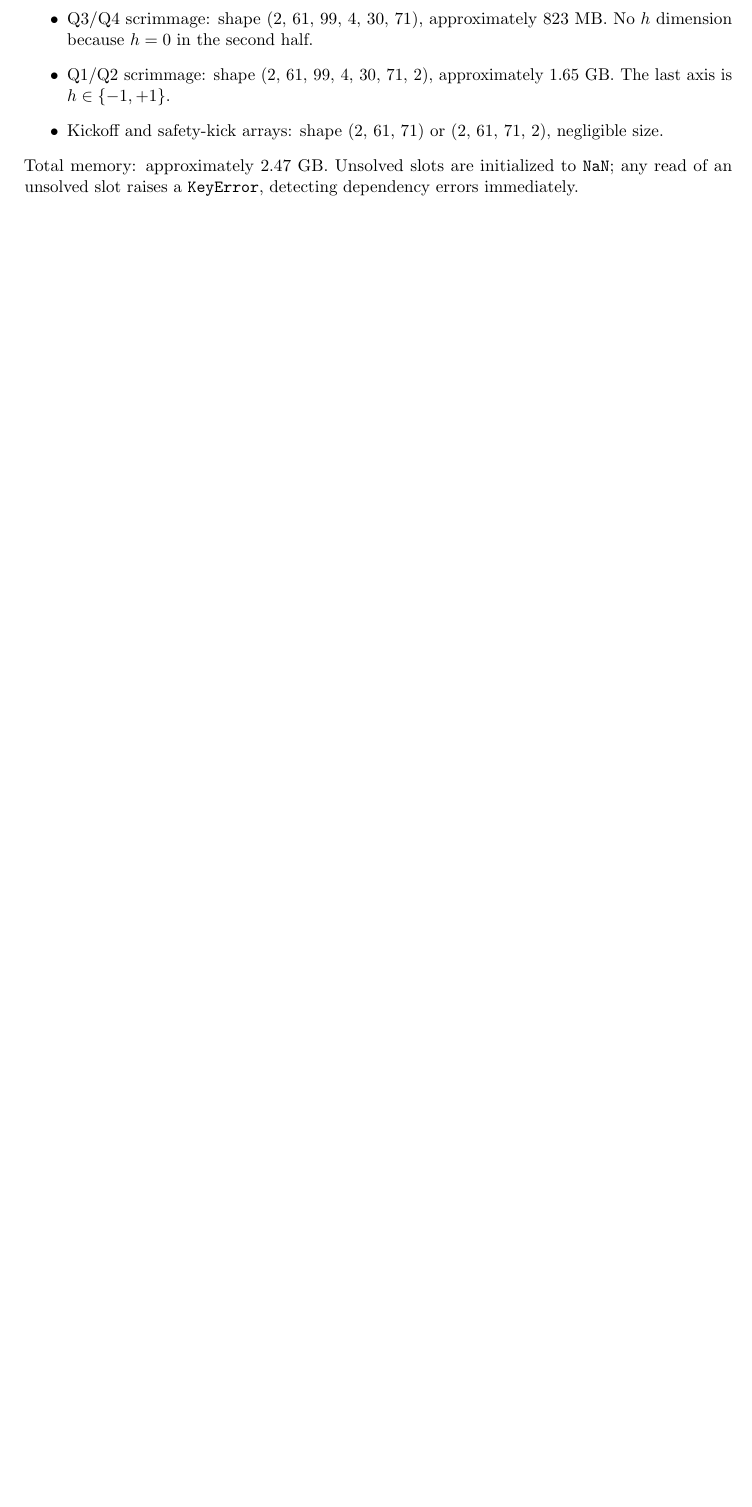
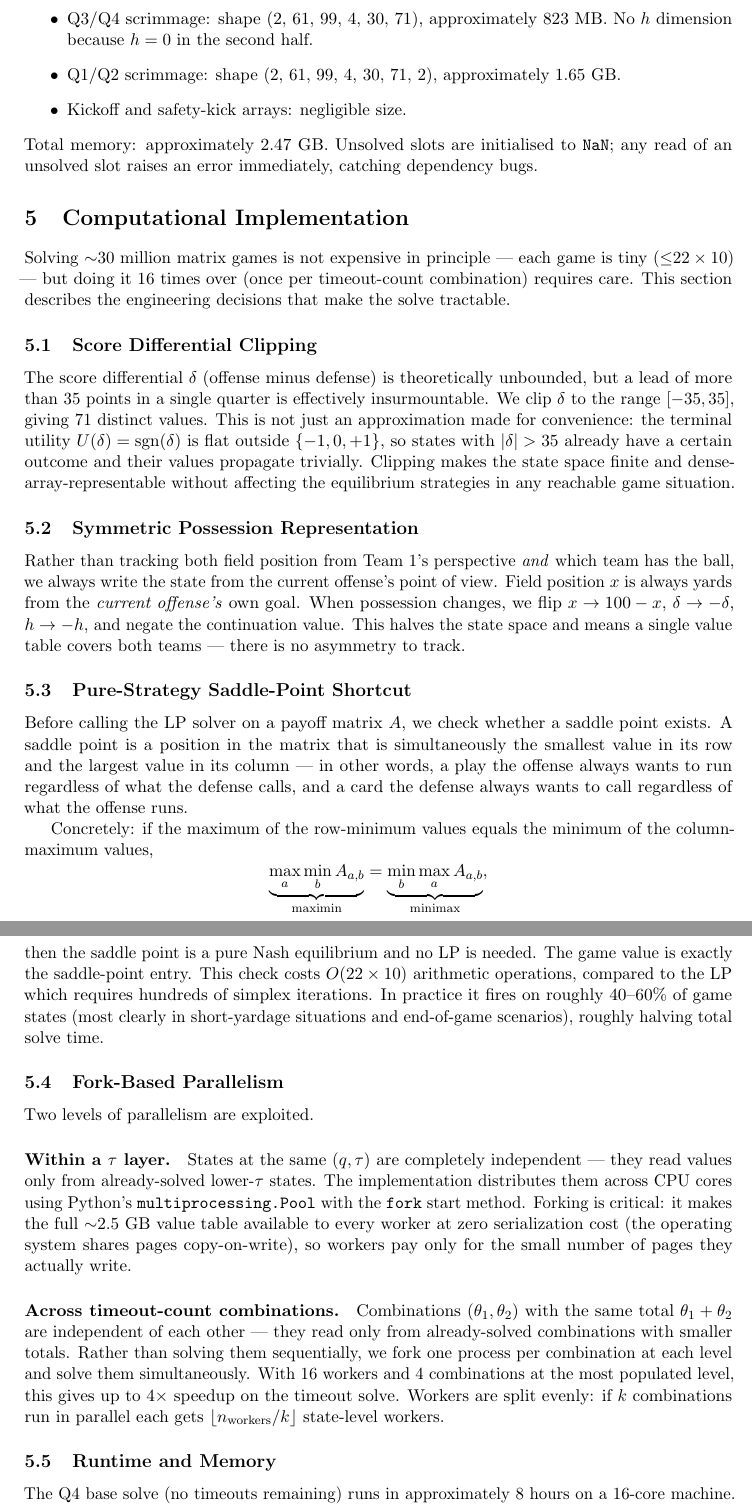
Before and after one commit to georgekyrollos/football-strategy, a LaTeX paper (paper_excerpt.tex): part of page 6 of 9 before the commit and two parts of pages 7 and 8 of 11 after it, the two joined at a grey line, cut so that both start at the same text, the shorter picture padded with empty space. Compiled offline with pdfLaTeX.

Commit message:
Add computational section to paper; bump n_workers to 16
Paper:
- §4 Solution Algorithm rewritten to lead with plain-English intuition
  before equations (backward induction core idea, saddle-point motivation,
  why LP is only needed for genuinely mixed states)
- New §5 Computational Implementation covering: score-differential
  clipping (±35), symmetric possession representation, pure-strategy
  saddle-point shortcut (exact, not approximate), fork-based parallelism
  at two levels (within τ layer and across TO combos), runtime/memory
- Sections renumbered; paper now 11 pages

run_all.py: n_workers 8 → 16

```diff
--- a/paper_excerpt.tex
+++ b/paper_excerpt.tex
@@ -351,10 +374,84 @@ million keys.  Instead, we use dense NumPy arrays shaped to the state-space dime
   \item Q3/Q4 scrimmage: shape $(2,\, 61,\, 99,\, 4,\, 30,\, 71)$, approximately
         $823$~MB.  No $h$ dimension because $h=0$ in the second half.
   \item Q1/Q2 scrimmage: shape $(2,\, 61,\, 99,\, 4,\, 30,\, 71,\, 2)$, approximately
-        $1.65$~GB.  The last axis is $h \in \{-1,+1\}$.
-  \item Kickoff and safety-kick arrays: shape $(2,\, 61,\, 71)$ or $(2,\, 61,\, 71,\, 2)$,
-        negligible size.
+        $1.65$~GB.
+  \item Kickoff and safety-kick arrays: negligible size.
 \end{itemize}
-Total memory: approximately $2.47$~GB.  Unsolved slots are initialized to \texttt{NaN};
-any read of an unsolved slot raises a \texttt{KeyError}, detecting dependency errors
-immediately.
+Total memory: approximately $2.47$~GB.  Unsolved slots are initialised to \texttt{NaN};
+any read of an unsolved slot raises an error immediately, catching dependency bugs.
+
+%────────────────────────────────────────────────────────────────────────────────
+\section{Computational Implementation}
+\label{sec:implementation}
+%────────────────────────────────────────────────────────────────────────────────
+
+Solving ${\sim}30$ million matrix games is not expensive in principle --- each game is
+tiny (${\leq}22\times10$) --- but doing it 16 times over (once per timeout-count
+combination) requires care.  This section describes the engineering decisions that
+make the solve tractable.
+
+\subsection{Score Differential Clipping}
+
+The score differential $\delta$ (offense minus defense) is theoretically unbounded,
+but a lead of more than 35 points in a single quarter is effectively insurmountable.
+We clip $\delta$ to the range $[-35, 35]$, giving 71 distinct values.  This is not
+just an approximation made for convenience: the terminal utility $U(\delta) = \operatorname{sgn}(\delta)$
+is flat outside $\{-1,0,+1\}$, so states with $|\delta| > 35$ already have a certain
+outcome and their values propagate trivially.  Clipping makes the state space finite
+and dense-array-representable without affecting the equilibrium strategies in any
+reachable game situation.
+
+\subsection{Symmetric Possession Representation}
+
+Rather than tracking both field position from Team~1's perspective \emph{and} which
+team has the ball, we always write the state from the current offense's point of view.
+Field position $x$ is always yards from the \emph{current offense's} own goal.  When
+possession changes, we flip $x \to 100 - x$, $\delta \to -\delta$, $h \to -h$, and
+negate the continuation value.  This halves the state space and means a single value
+table covers both teams --- there is no asymmetry to track.
+
+\subsection{Pure-Strategy Saddle-Point Shortcut}
+
+Before calling the LP solver on a payoff matrix $A$, we check whether a saddle point
+exists.  A saddle point is a position in the matrix that is simultaneously the smallest
+value in its row and the largest value in its column --- in other words, a play the
+offense always wants to run regardless of what the defense calls, and a card the defense
+always wants to call regardless of what the offense runs.
+
+Concretely: if the maximum of the row-minimum values equals the minimum of the
+column-maximum values,
+\[
+  \underbrace{\max_a \min_b A_{a,b}}_{\text{maximin}} = \underbrace{\min_b \max_a A_{a,b}}_{\text{minimax}},
+\]
+then the saddle point is a pure Nash equilibrium and no LP is needed.  The game value
+is exactly the saddle-point entry.  This check costs $O(22 \times 10)$ arithmetic
+operations, compared to the LP which requires hundreds of simplex iterations.  In
+practice it fires on roughly 40--60\% of game states (most clearly in short-yardage
+situations and end-of-game scenarios), roughly halving total solve time.
+
+\subsection{Fork-Based Parallelism}
+
+Two levels of parallelism are exploited.
+
+\paragraph{Within a $\tau$ layer.}
+States at the same $(q, \tau)$ are completely independent --- they read values only
+from already-solved lower-$\tau$ states.  The implementation distributes them across
+CPU cores using Python's \texttt{multiprocessing.Pool} with the \texttt{fork} start
+method.  Forking is critical: it makes the full ${\sim}2.5$~GB value table available to
+every worker at zero serialization cost (the operating system shares pages
+copy-on-write), so workers pay only for the small number of pages they actually
+write.
+
+\paragraph{Across timeout-count combinations.}
+Combinations $(\theta_1, \theta_2)$ with the same total $\theta_1 + \theta_2$ are
+independent of each other --- they read only from already-solved combinations with
+smaller totals.  Rather than solving them sequentially, we fork one process per
+combination at each level and solve them simultaneously.  With 16 workers and 4
+combinations at the most populated level, this gives up to $4\times$ speedup on the
+timeout solve.  Workers are split evenly: if $k$ combinations run in parallel each
+gets $\lfloor n_\text{workers}/k \rfloor$ state-level workers.
+
+\subsection{Runtime and Memory}
+
+The Q4 base solve (no timeouts remaining) runs in approximately 8 hours on a 16-core
+machine.  With the saddle-point shortcut and parallel combo execution the full 16-table
```
Also changed, not shown: paper_excerpt.pdf, paper_excerpt.tex (104 more changed lines), 1 other file.
